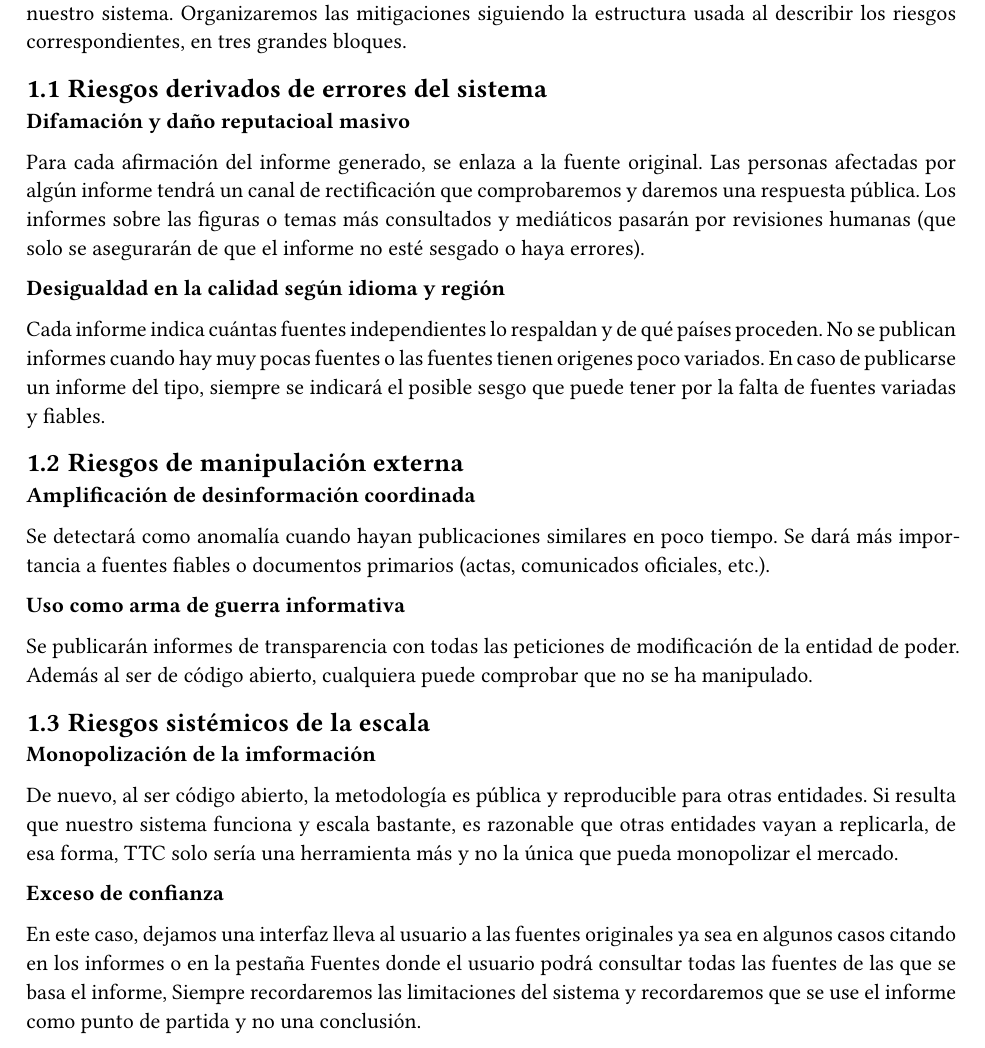
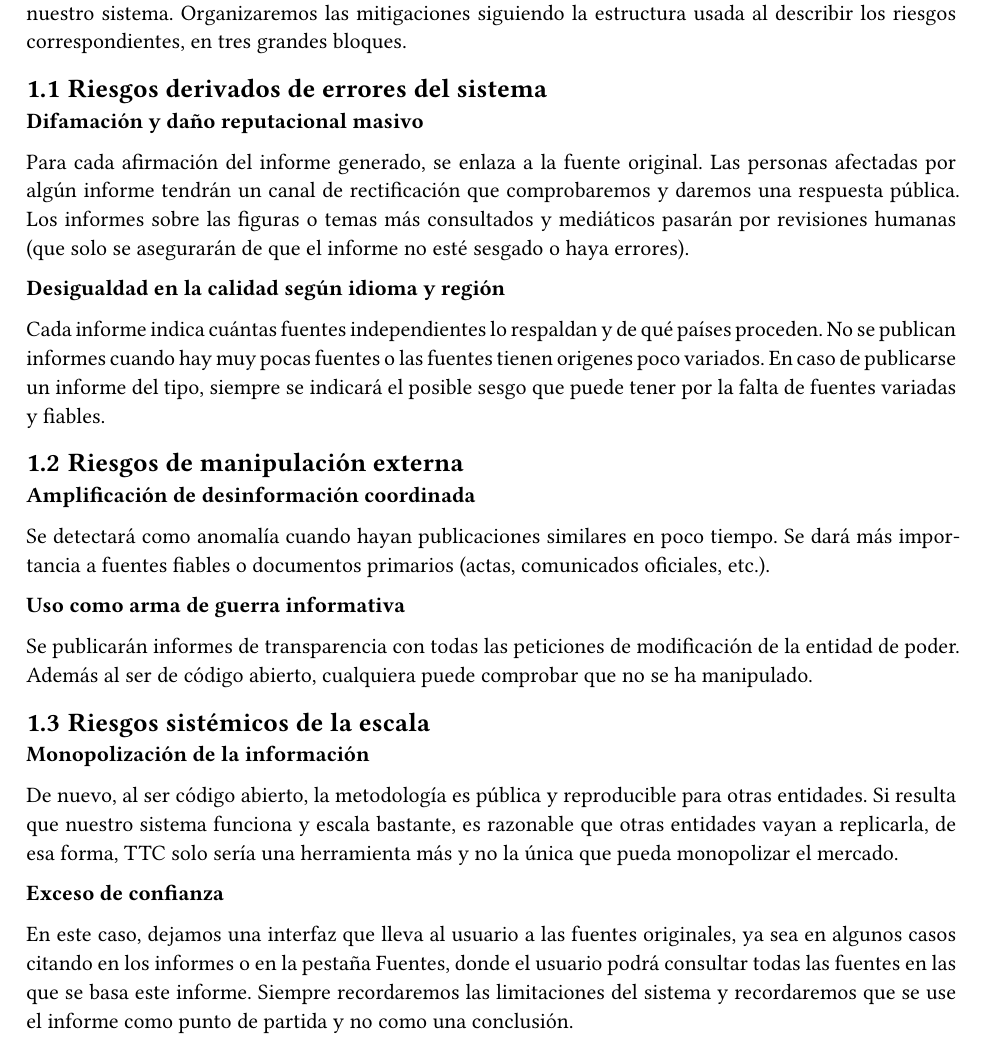
Before and after one commit to EthicsAI-UCM/TheTruthChain, a Typst document (sprint2/anexo_a_mitigar_riesgos.typ): part of page 2 of 2, cut so that both start at the same text. Compiled offline with Typst 0.15.

Commit message:
revisión mitigaciones riesgos

```diff
--- a/sprint2/anexo_a_mitigar_riesgos.typ
+++ b/sprint2/anexo_a_mitigar_riesgos.typ
@@ -14,9 +14,9 @@
 
   == Riesgos derivados de errores del sistema
 
-  *Difamación y daño reputacioal masivo*
+  *Difamación y daño reputacional masivo*
 
-  Para cada afirmación del informe generado, se enlaza a la fuente original. Las personas afectadas por algún informe tendrá un canal de rectificación que comprobaremos y daremos una respuesta pública. Los informes sobre las figuras o temas más consultados y mediáticos pasarán por revisiones humanas (que solo se asegurarán de que el informe no esté sesgado o haya errores).
+  Para cada afirmación del informe generado, se enlaza a la fuente original. Las personas afectadas por algún informe tendrán un canal de rectificación que comprobaremos y daremos una respuesta pública. Los informes sobre las figuras o temas más consultados y mediáticos pasarán por revisiones humanas (que solo se asegurarán de que el informe no esté sesgado o haya errores).
 
   *Desigualdad en la calidad según idioma y región*
 
@@ -34,11 +34,11 @@
 
   == Riesgos sistémicos de la escala
 
-  *Monopolización de la imformación*
+  *Monopolización de la información*
 
   De nuevo, al ser código abierto, la metodología es pública y reproducible para otras entidades. Si resulta que nuestro sistema funciona y escala bastante, es razonable que otras entidades vayan a replicarla, de esa forma, TTC solo sería una herramienta más y no la única que pueda monopolizar el mercado.
 
   *Exceso de confianza*
 
-  En este caso, dejamos una interfaz lleva al usuario a las fuentes originales ya sea en algunos casos citando en los informes o en la pestaña Fuentes donde el usuario podrá consultar todas las fuentes de las que se basa el informe, Siempre recordaremos las limitaciones del sistema y recordaremos que se use el informe como punto de partida y no una conclusión.
+  En este caso, dejamos una interfaz que lleva al usuario a las fuentes originales, ya sea en algunos casos citando en los informes o en la pestaña Fuentes, donde el usuario podrá consultar todas las fuentes en las que se basa este informe. Siempre recordaremos las limitaciones del sistema y recordaremos que se use el informe como punto de partida y no como una conclusión.
 ]
```
